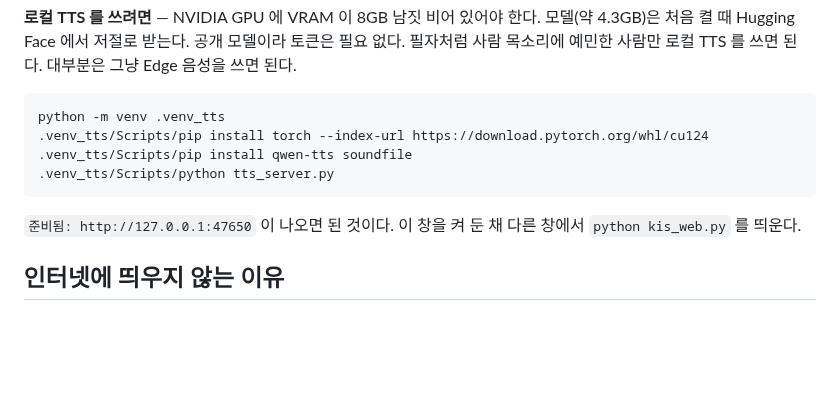
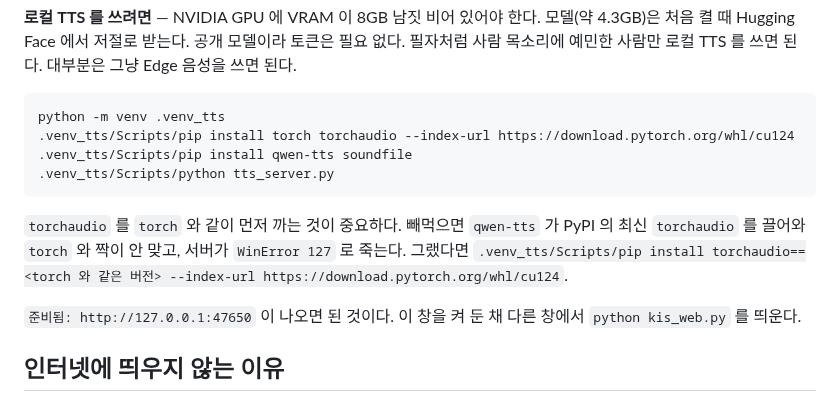
Before and after one commit to destory1984/koreainvestment_rsi_monitor, a Markdown page: README.md, the part around the change. GitHub-like rendering; blank space fills up the shorter version.

Commit message:
README: install torchaudio with torch for local TTS (version mismatch kills tts_server)
Co-Authored-By: Claude Opus 5.5 <noreply@anthropic.com>

````diff
--- a/README.md
+++ b/README.md
@@ -97,10 +97,14 @@ Hugging Face 에서 저절로 받는다. 공개 모델이라 토큰은 필요
 
 ```bash
 python -m venv .venv_tts
-.venv_tts/Scripts/pip install torch --index-url https://download.pytorch.org/whl/cu124
+.venv_tts/Scripts/pip install torch torchaudio --index-url https://download.pytorch.org/whl/cu124
 .venv_tts/Scripts/pip install qwen-tts soundfile
 .venv_tts/Scripts/python tts_server.py
 ```
+
+`torchaudio` 를 `torch` 와 같이 먼저 까는 것이 중요하다. 빼먹으면 `qwen-tts` 가 PyPI 의 최신 `torchaudio` 를
+끌어와 `torch` 와 짝이 안 맞고, 서버가 `WinError 127` 로 죽는다. 그랬다면
+`.venv_tts/Scripts/pip install torchaudio==<torch 와 같은 버전> --index-url https://download.pytorch.org/whl/cu124`.
 
 `준비됨: http://127.0.0.1:47650` 이 나오면 된 것이다. 이 창을 켜 둔 채 다른 창에서 `python kis_web.py` 를 띄운다.
 
````
